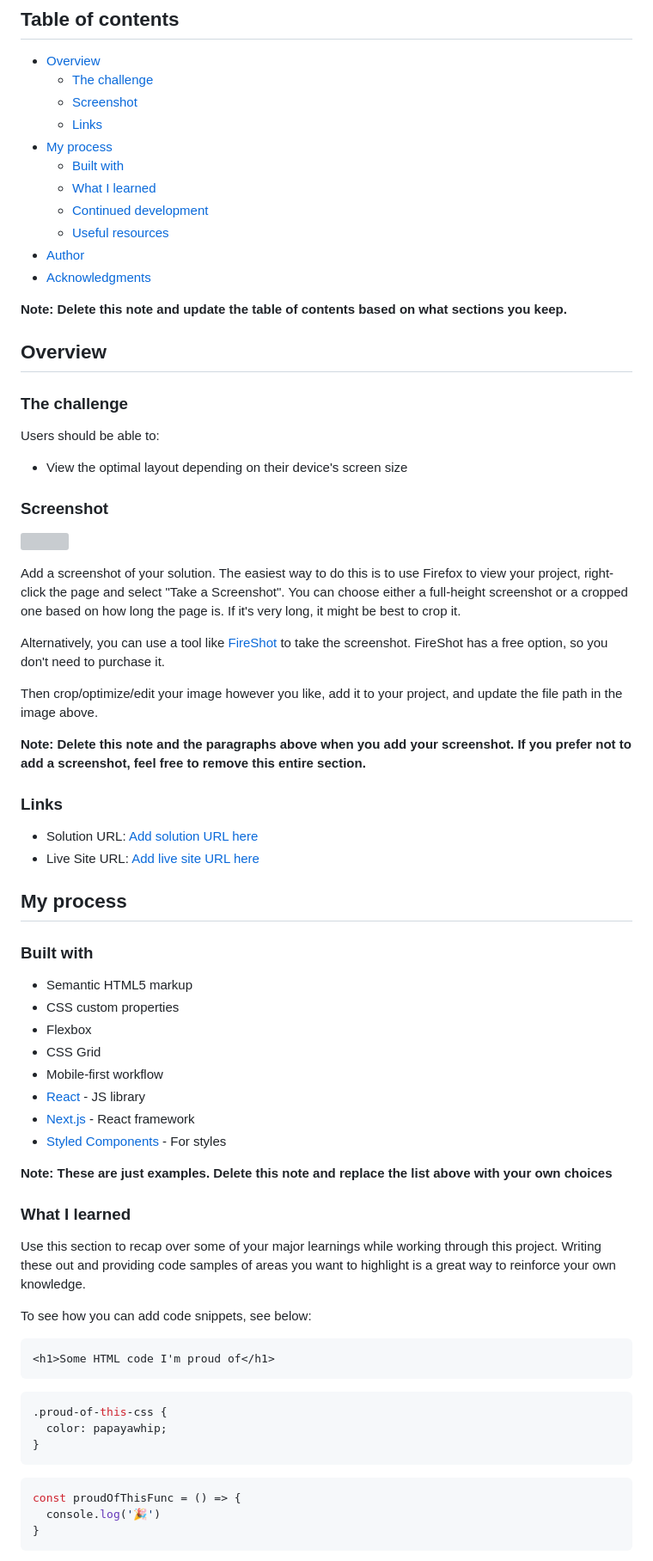
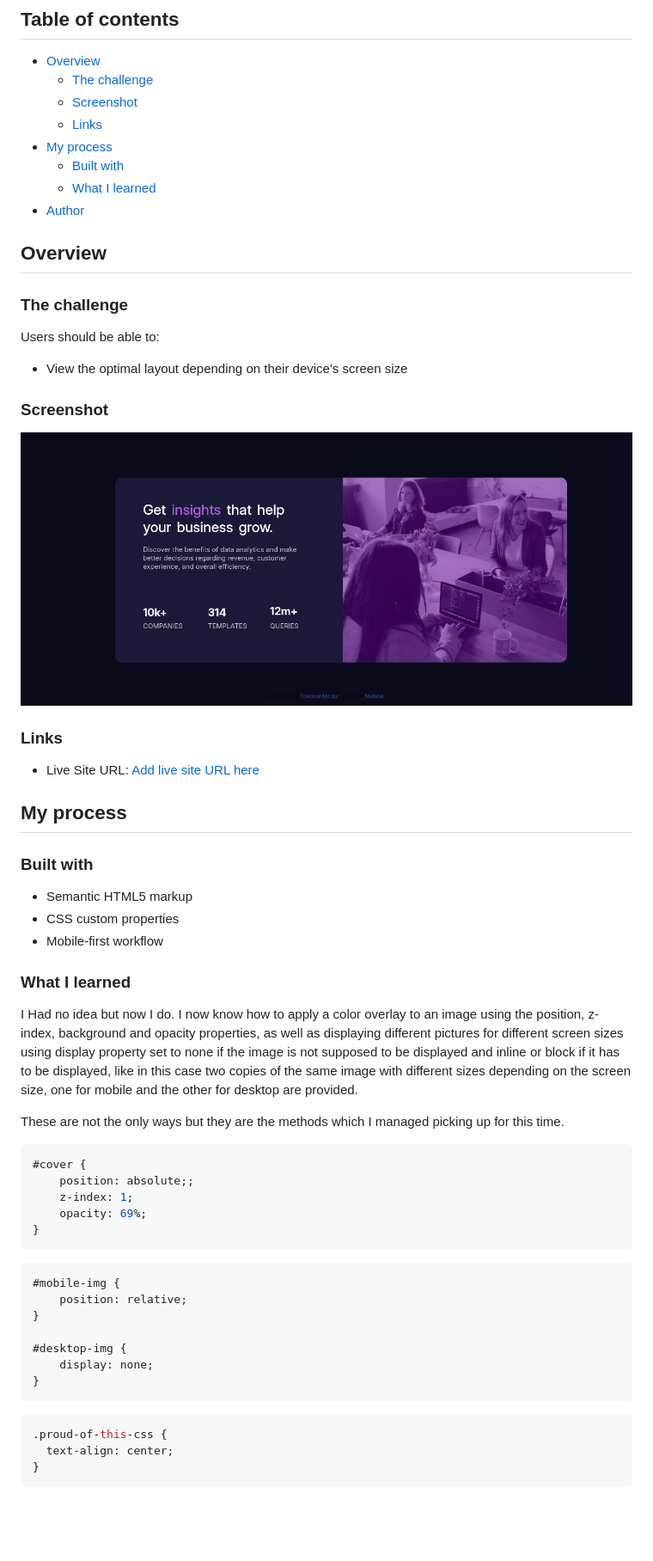
Before and after one commit to alphastand27/Stats-preview-card-component, a Markdown page: README.md, the part around the change printed below. Shown: that part at 86% size. Drawn GitHub-style; pictures changed too: images/Screenshot from 2024-09-04 04-31-04.png (added); blank space fills up the shorter version; grey boxes are pictures that could not be loaded.

````diff
--- a/README.md
+++ b/README.md
@@ -11,12 +11,7 @@ This is a solution to the [Stats preview card component challenge on Frontend Me
 - [My process](#my-process)
   - [Built with](#built-with)
   - [What I learned](#what-i-learned)
-  - [Continued development](#continued-development)
-  - [Useful resources](#useful-resources)
 - [Author](#author)
-- [Acknowledgments](#acknowledgments)
-
-**Note: Delete this note and update the table of contents based on what sections you keep.**
 
 ## Overview
 
@@ -28,19 +23,10 @@ Users should be able to:
 
 ### Screenshot
 
-![](./screenshot.jpg)
-
-Add a screenshot of your solution. The easiest way to do this is to use Firefox to view your project, right-click the page and select "Take a Screenshot". You can choose either a full-height screenshot or a cropped one based on how long the page is. If it's very long, it might be best to crop it.
-
-Alternatively, you can use a tool like [FireShot](https://getfireshot.com/) to take the screenshot. FireShot has a free option, so you don't need to purchase it.
-
-Then crop/optimize/edit your image however you like, add it to your project, and update the file path in the image above.
-
-**Note: Delete this note and the paragraphs above when you add your screenshot. If you prefer not to add a screenshot, feel free to remove this entire section.**
+![](./images/Screenshot%20from%202024-09-04%2004-31-04.png)
 
 ### Links
 
-- Solution URL: [Add solution URL here](https://your-solution-url.com)
 - Live Site URL: [Add live site URL here](https://your-live-site-url.com)
 
 ## My process
@@ -49,32 +35,34 @@ Then crop/optimize/edit your image however you like, add it to your project, and
 
 - Semantic HTML5 markup
 - CSS custom properties
-- Flexbox
-- CSS Grid
 - Mobile-first workflow
-- [React](https://reactjs.org/) - JS library
-- [Next.js](https://nextjs.org/) - React framework
-- [Styled Components](https://styled-components.com/) - For styles
-
-**Note: These are just examples. Delete this note and replace the list above with your own choices**
 
 ### What I learned
 
-Use this section to recap over some of your major learnings while working through this project. Writing these out and providing code samples of areas you want to highlight is a great way to reinforce your own knowledge.
+I Had no idea but now I do. I now know how to apply a color overlay to an image using the position, z-index, background and opacity properties, as well as displaying different pictures for different screen sizes using display property set to none if the image is not supposed to be displayed and inline or block if it has to be displayed, like in this case two copies of the same image with different sizes depending on the screen size, one for mobile and the other for desktop are provided.
 
-To see how you can add code snippets, see below:
+These are not the only ways but they are the methods which I managed picking up for this time.
 
-```html
-<h1>Some HTML code I'm proud of</h1>
+
+```css
+#cover {
+    position: absolute;;
+    z-index: 1;
+    opacity: 69%;
+}
+```
+```css
+#mobile-img {
+    position: relative;
+}
+
+#desktop-img {
+    display: none;
+}
 ```
 ```css
 .proud-of-this-css {
-  color: papayawhip;
-}
-```
-```js
-const proudOfThisFunc = () => {
-  console.log('🎉')
+  text-align: center;
 }
 ```
 
````
Also changed, not shown: other parts of README.md (+2 -28 lines), 2 other files.
